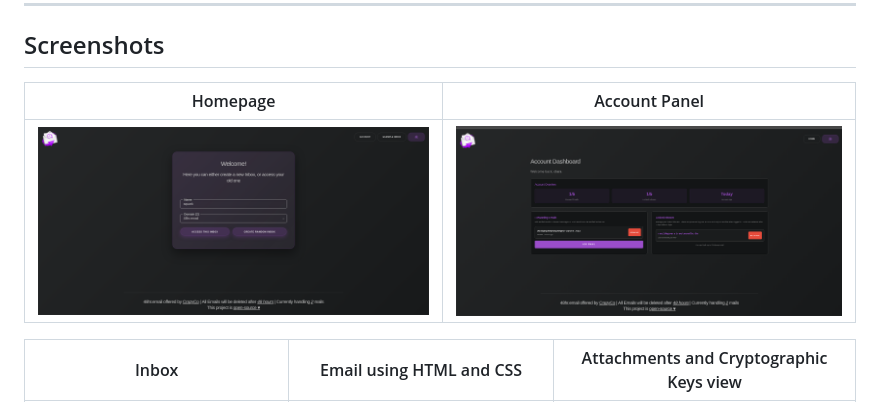
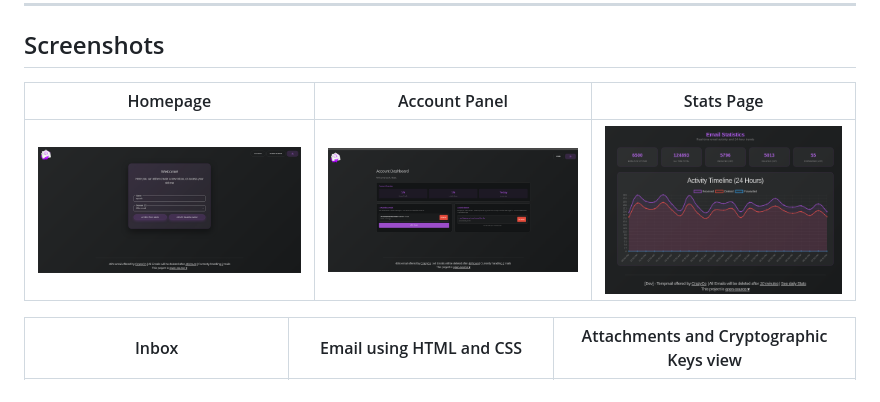
Before and after one commit to Crazyco-xyz/48hr.email, a Markdown page: README.md, the part around the change. GitHub-like rendering; pictures changed too: .github/assets/stats.png (added).

```diff
--- a/README.md
+++ b/README.md
@@ -42,9 +42,9 @@ All data is being removed 48hrs after they have reached the mail server.
 
 ## Screenshots
 
-| Homepage | Account Panel |
-|:---:|:---:|
-| <img src=".github/assets/home.png" width="500px" height="300px" style="object-fit: fit;"> | <img src=".github/assets/account.png" width="500px" height="300px" style="object-fit: fit;"> |
+| Homepage | Account Panel | Stats Page |
+|:---:|:---:|:---:|
+| <img src=".github/assets/home.png" width="500px" height="300px" style="object-fit: fit;"> | <img src=".github/assets/account.png" width="500px" height="300px" style="object-fit: fit;"> | <img src=".github/assets/stats.png" width="500px" height="300px" style="object-fit: fit;"> |
 
 | Inbox | Email using HTML and CSS | Attachments and Cryptographic Keys view |
 |:---:|:---:|:---:|
```
Also changed, not shown: 5 other files.
